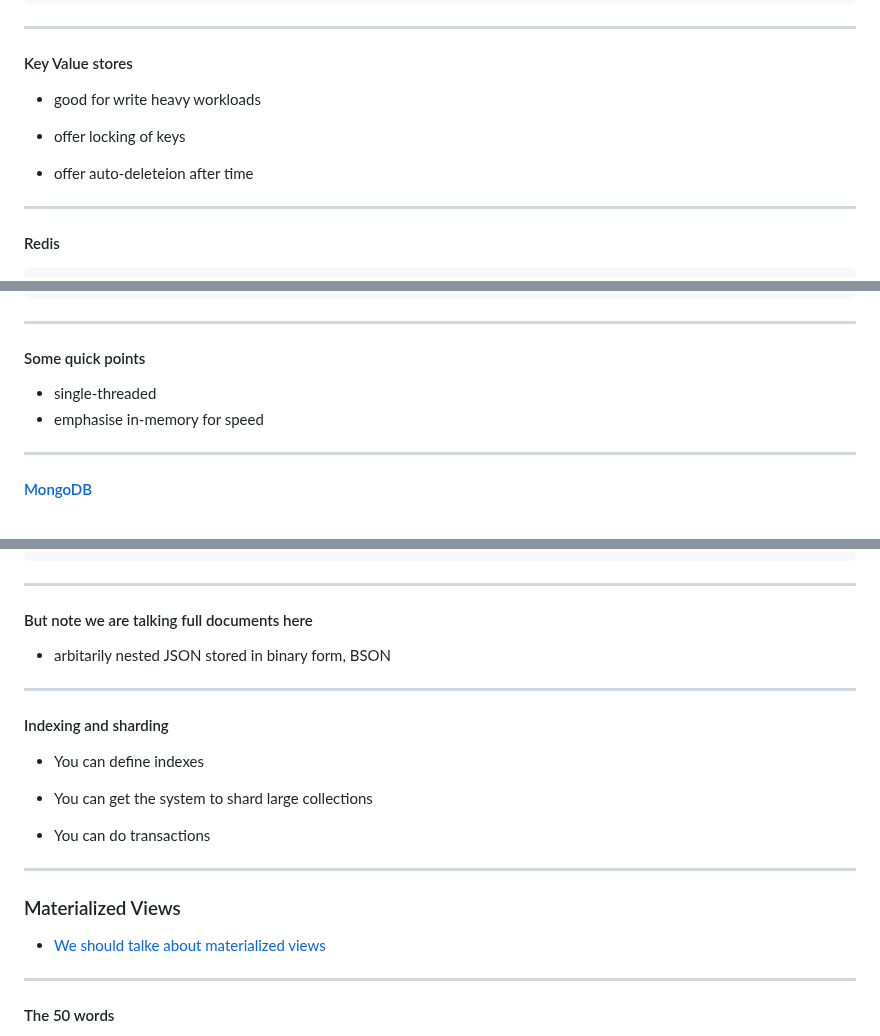
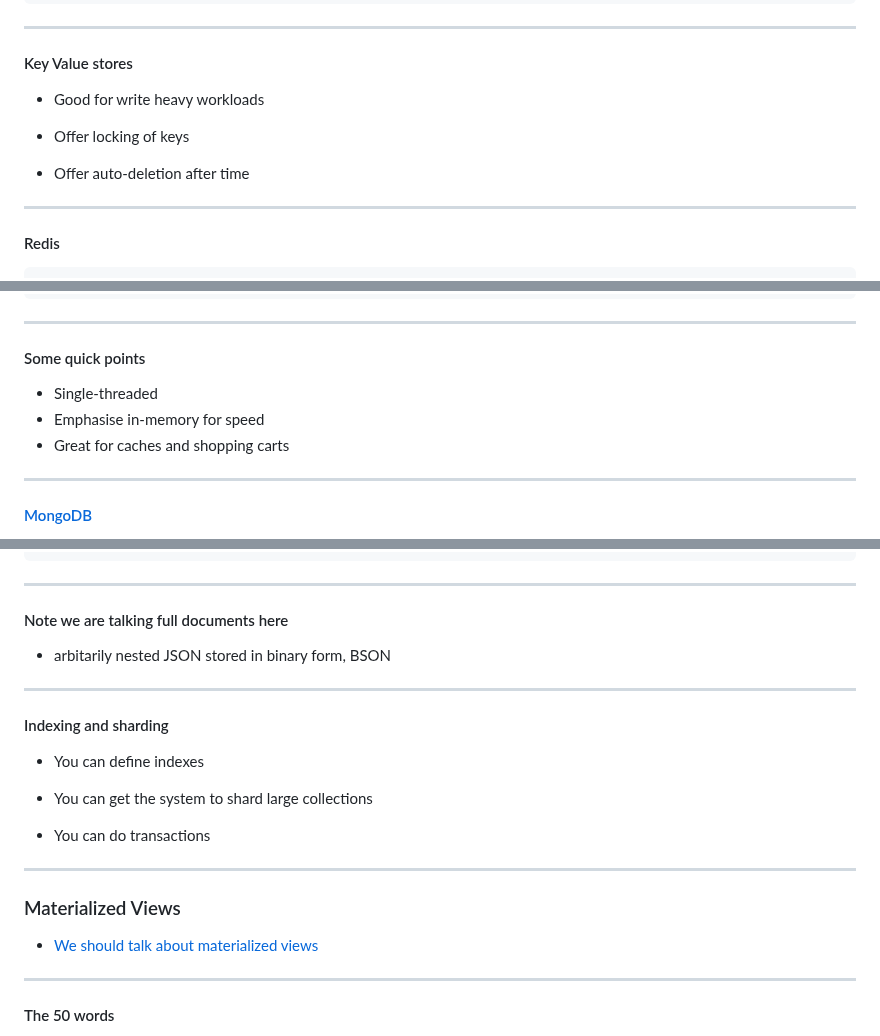
Before and after one commit to clivetong/Talks, a Markdown page: QuickDiveIntoNoSQL/README.md, 3 parts joined by grey strips. GitHub-like rendering.

Commit message:
Formatting

```diff
--- a/QuickDiveIntoNoSQL/README.md
+++ b/QuickDiveIntoNoSQL/README.md
@@ -388,11 +388,11 @@ Load balancing across shards becomes extremely problematic.
 
 #### Key Value stores
 
-- good for write heavy workloads
+- Good for write heavy workloads
 
-- offer locking of keys
+- Offer locking of keys
 
-- offer auto-deleteion after time
+- Offer auto-deletion after time
 
 ---
 
@@ -435,8 +435,9 @@ lrange name 0 10
 
 #### Some quick points
 
-- single-threaded
-- emphasise in-memory for speed
+- Single-threaded
+- Emphasise in-memory for speed
+- Great for caches and shopping carts
 
 ---
 
@@ -469,7 +470,7 @@ db.user.find({ age: { "$gt": 200 }})
 
 ---
 
-#### But note we are talking full documents here
+#### Note we are talking full documents here
 
 - arbitarily nested JSON stored in binary form, BSON
 
@@ -488,7 +489,7 @@ db.user.find({ age: { "$gt": 200 }})
 
 ### Materialized Views
 
-- [We should talke about materialized views](https://www.mongodb.com/docs/manual/core/materialized-views/)
+- [We should talk about materialized views](https://www.mongodb.com/docs/manual/core/materialized-views/)
 
 ---
 
```
